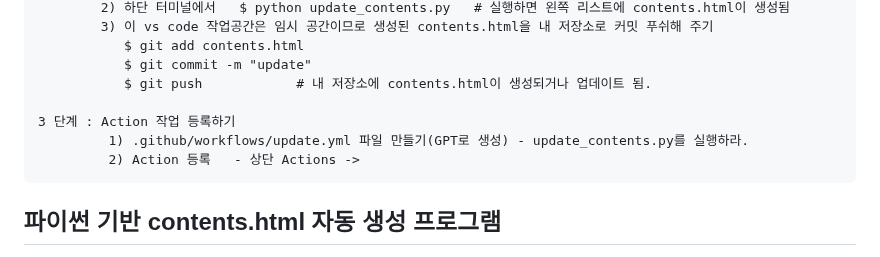
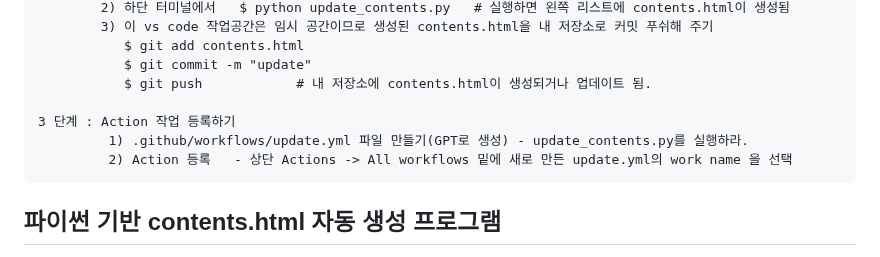
Before and after one commit to putto4u/05.PublicCloud, a Markdown page: 300. Advanced/500. 깃허브Action 사용법 예제.md, the part around the change. Drawn GitHub-style.

```diff
--- a/300. Advanced/500. 깃허브Action 사용법 예제.md
+++ b/300. Advanced/500. 깃허브Action 사용법 예제.md
@@ -20,8 +20,7 @@ GitHub 저장소의 파일 구조를 분석하여 정적인 `contents.html` 파
 
     3 단계 : Action 작업 등록하기
              1) .github/workflows/update.yml 파일 만들기(GPT로 생성) - update_contents.py를 실행하라.
-             2) Action 등록   - 상단 Actions ->
-
+             2) Action 등록   - 상단 Actions -> All workflows 밑에 새로 만든 update.yml의 work name 을 선택
 
 
 
```
